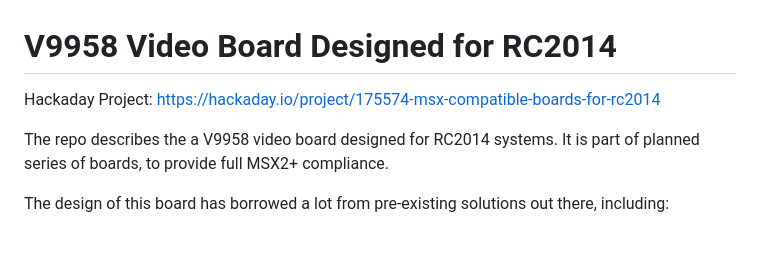
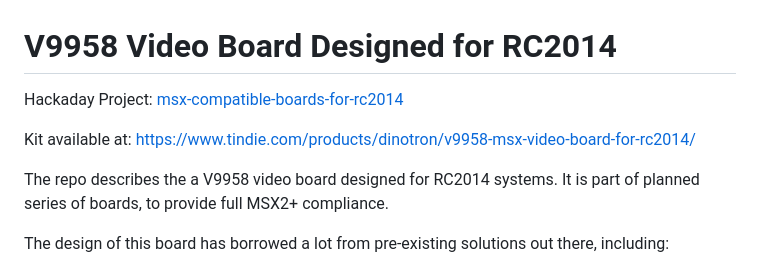
Before and after one commit to dinoboards/yellow-msx-series-for-rc2014, a Markdown page: README.md, the part around the change. Rendered like a GitHub page; blank space fills up the shorter version.

Commit message:
Added link to tindie product listing

```diff
--- a/README.md
+++ b/README.md
@@ -1,7 +1,9 @@
 
 # V9958 Video Board Designed for RC2014
 
-Hackaday Project: https://hackaday.io/project/175574-msx-compatible-boards-for-rc2014
+Hackaday Project: [msx-compatible-boards-for-rc2014](https://hackaday.io/project/175574-msx-compatible-boards-for-rc2014)
+
+Kit available at: https://www.tindie.com/products/dinotron/v9958-msx-video-board-for-rc2014/
 
 The repo describes the a V9958 video board designed for RC2014 systems.  It is part of planned series of boards,
 to provide full MSX2+ compliance.
```
Also changed, not shown: pictures/dinos.png (added).
